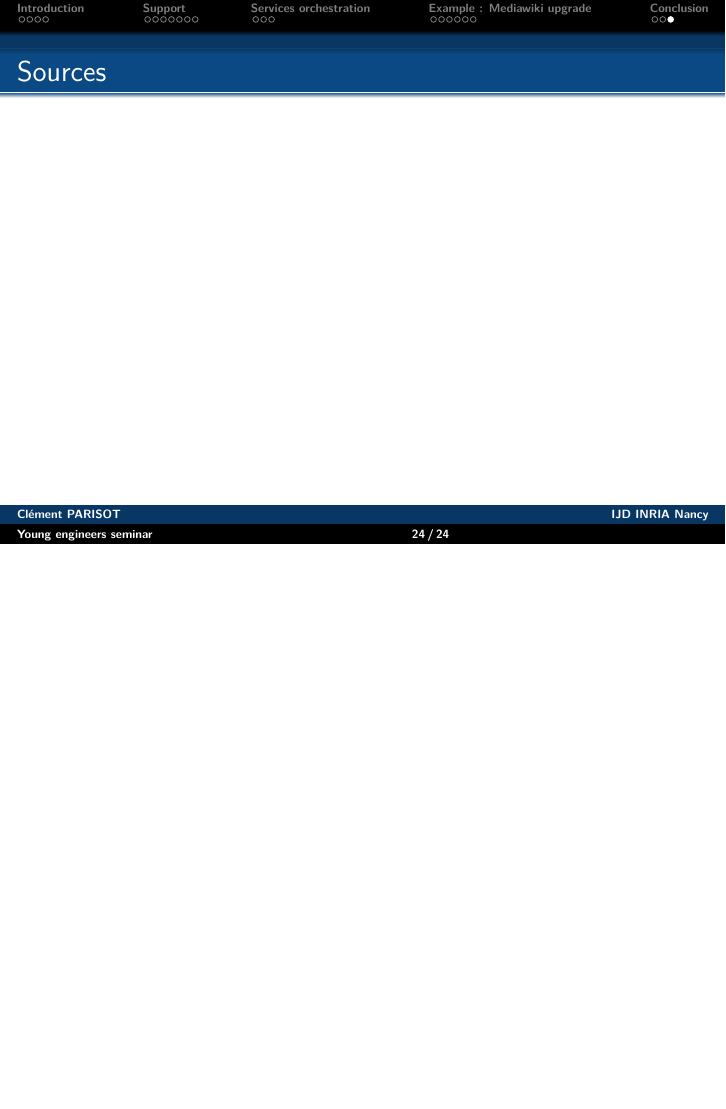
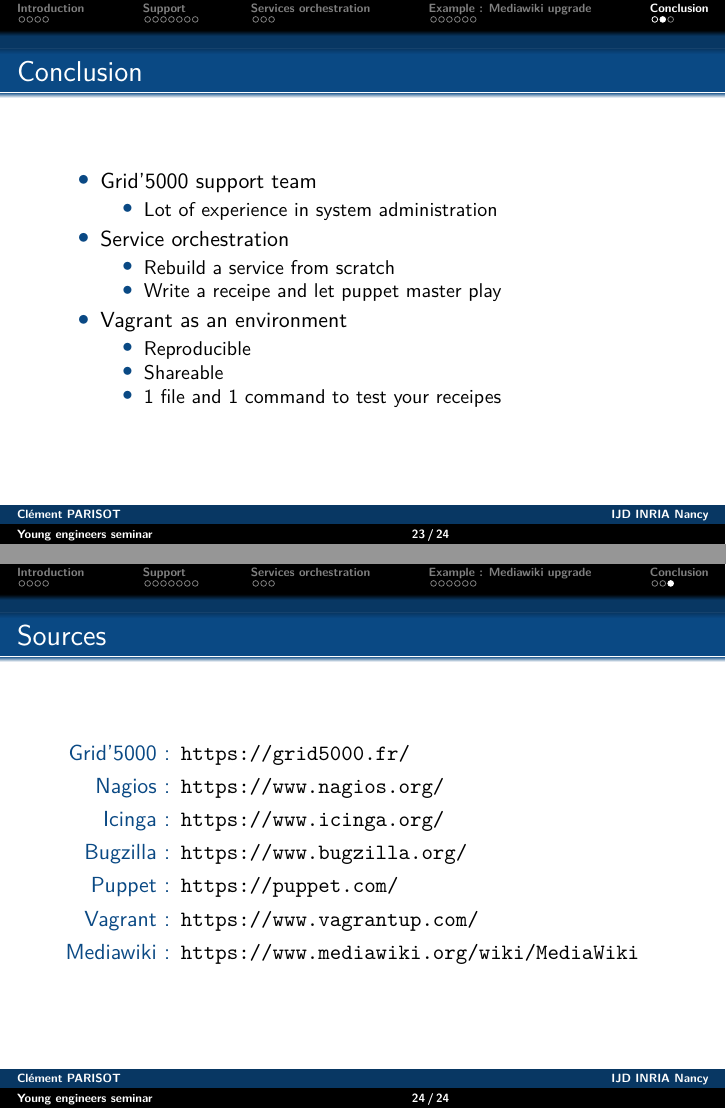
Before and after one commit to clement-parisot/pres-sed-2016-11, LaTeX slides (presentation.tex): page 25 of 25 before the commit and pages 24 and 25 of 25 after it, the two joined at a grey line, the shorter picture padded with empty space. Compiled offline with pdfLaTeX.

Commit message:
Conclusion + sources

```diff
--- a/presentation.tex
+++ b/presentation.tex
@@ -312,12 +312,37 @@ At this point:
 \section{Conclusion}
 \begin{frame}
 \frametitle{Conclusion}
+\begin{itemize}
+\item Grid'5000 support team
+\begin{itemize}
+\item Lot of experience in system administration
+\end{itemize}
+\item Service orchestration
+\begin{itemize}
+\item Rebuild a service from scratch
+\item Write a receipe and let puppet master play
+\end{itemize}
+\item Vagrant as an environment
+\begin{itemize}
+\item Reproducible
+\item Shareable
+\item 1 file and 1 command to test your receipes
+\end{itemize}
+\end{itemize}
 
 \end{frame}
 
 \section*{}
 \begin{frame}
 \frametitle{Sources}
-
+\begin{description}
+\item[Grid'5000:]\url{https://grid5000.fr/}
+\item[Nagios:]\url{https://www.nagios.org/}
+\item[Icinga:]\url{https://www.icinga.org/}
+\item[Bugzilla:]\url{https://www.bugzilla.org/}
+\item[Puppet:]\url{https://puppet.com/}
+\item[Vagrant:]\url{https://www.vagrantup.com/}
+\item[Mediawiki:]\url{https://www.mediawiki.org/wiki/MediaWiki}
+\end{description}
 \end{frame}
 \end{document}
```
